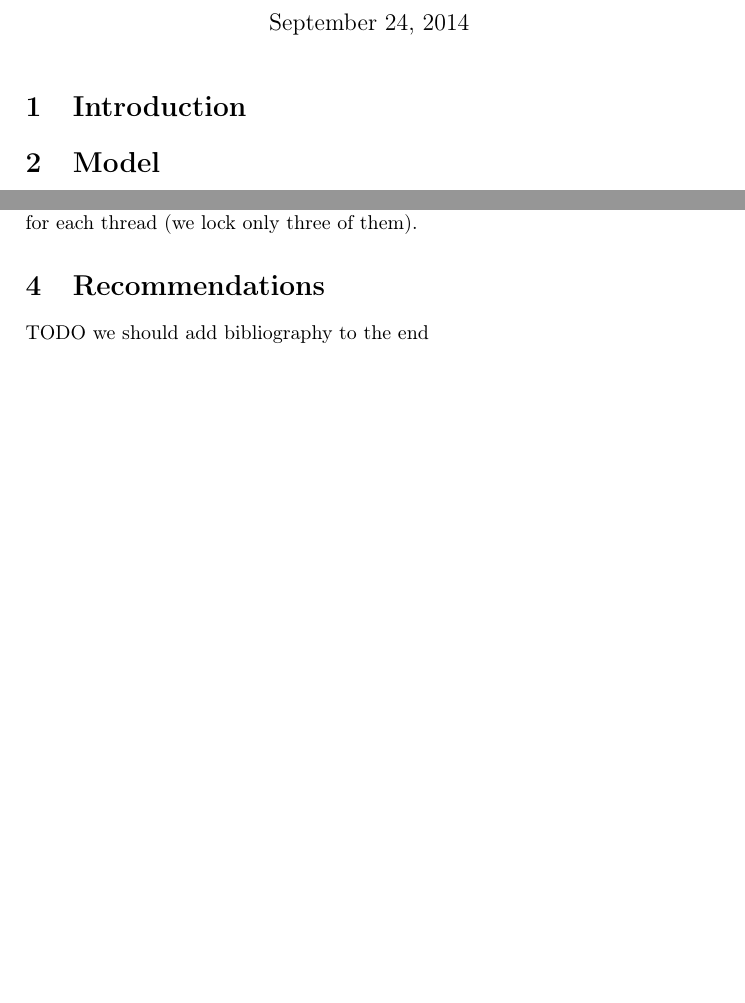
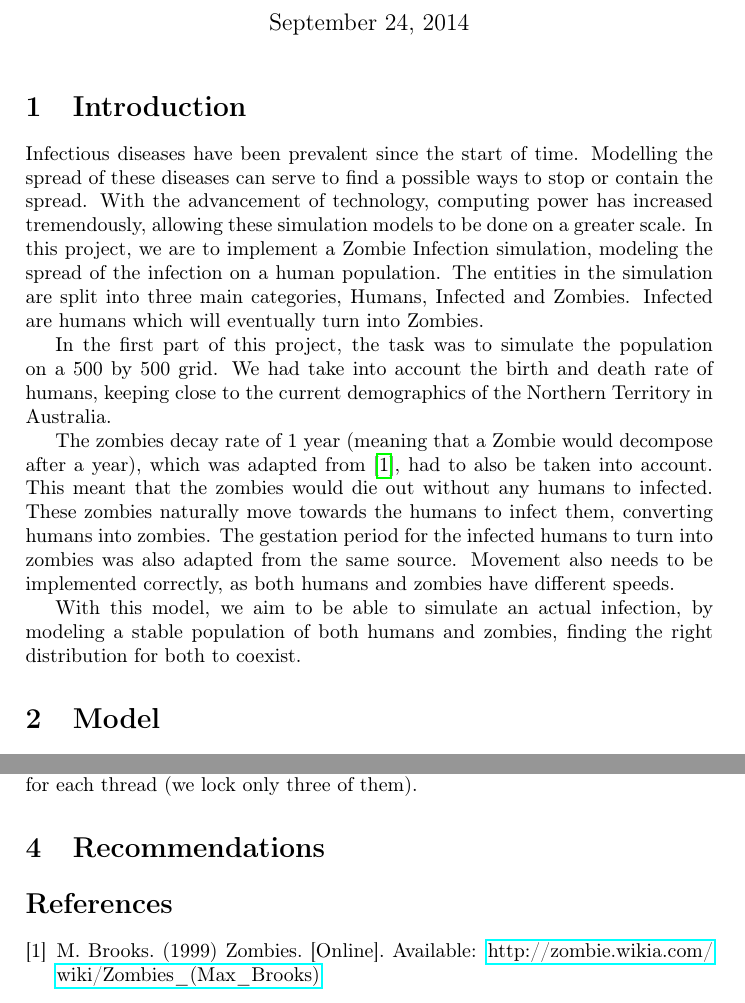
Before and after one commit to ryanleong/ZombieApocalypse, a LaTeX document (tr.tex): two parts of pages 1 and 4 of 4 before the commit and two parts of pages 1 and 5 of 5 after it, joined at a grey line, cut so that both start at the same text, the shorter picture padded with empty space. Compiled offline with pdfLaTeX.

Commit message:
Added a draft of the introduction. Added references, and the reference file.

```diff
--- a/tr.tex
+++ b/tr.tex
@@ -8,6 +8,7 @@
 \usepackage[super]{nth}
 \usepackage{fancyhdr}
 \usepackage{tabu}
+\usepackage{cite}
 
 
 \DeclareGraphicsExtensions{.pdf,.png,.jpg,.eps}
@@ -32,6 +33,14 @@
 \maketitle
 
 \section{Introduction} % Ryan
+
+Infectious diseases have been prevalent since the start of time. Modelling the spread of these diseases can serve to find a possible ways to stop or contain the spread. With the advancement of technology, computing power has increased tremendously, allowing these simulation models to be done on a greater scale. In this project, we are to implement a Zombie Infection simulation, modeling the spread of the infection on a human population. The entities in the simulation are split into three main categories, Humans, Infected and Zombies. Infected are humans which will eventually turn into Zombies.
+
+In the first part of this project, the task was to simulate the population on a 500 by 500 grid. We had take into account the birth and death rate of humans, keeping close to the current demographics of the Northern Territory in Australia.
+
+The zombies decay rate of 1 year (meaning that a Zombie would decompose after a year), which was adapted from \cite{zombiepedia}, had to also be taken into account. This meant that the zombies would die out without any humans to infected. These zombies naturally move towards the humans to infect them, converting humans into zombies. The gestation period for the infected humans to turn into zombies was also adapted from the same source. Movement also needs to be implemented correctly, as both humans and zombies have different speeds.
+
+With this model, we aim to be able to simulate an actual infection, by modeling a stable population of both humans and zombies, finding the right distribution for both to coexist.
 
 \section{Model} % Adam
 
@@ -215,7 +224,9 @@ In our opinion it is not caused by locking parts of the world as there are still
 
 \section{Recommendations}
 
-TODO we should add bibliography to the end
+
+\bibliographystyle{IEEEtran}
+\bibliography{references}
 
 \end{document}
 
```
Also changed, not shown: references.bib (added, +7 -0 lines).
